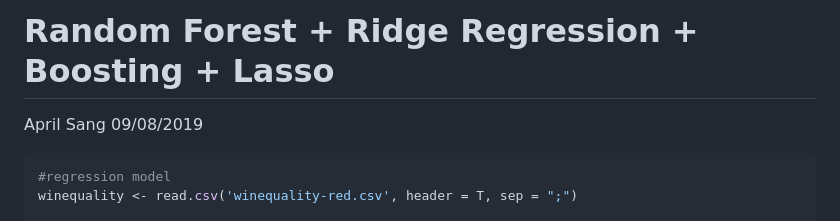
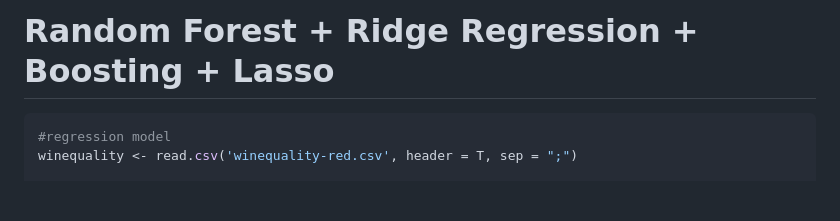
Before and after one commit to april-sang-codes-display/Explore-AIML-R-Focus, a Markdown page: Random_Forest+Ridge_Regression+Boosting+Lasso.md, the part around the change. GitHub-like rendering; blank space fills up the shorter version.

````diff
--- a/Random_Forest+Ridge_Regression+Boosting+Lasso.md
+++ b/Random_Forest+Ridge_Regression+Boosting+Lasso.md
@@ -1,7 +1,5 @@
 Random Forest + Ridge Regression + Boosting + Lasso
 ================
-April Sang
-09/08/2019
 
 ``` r
 #regression model
````
